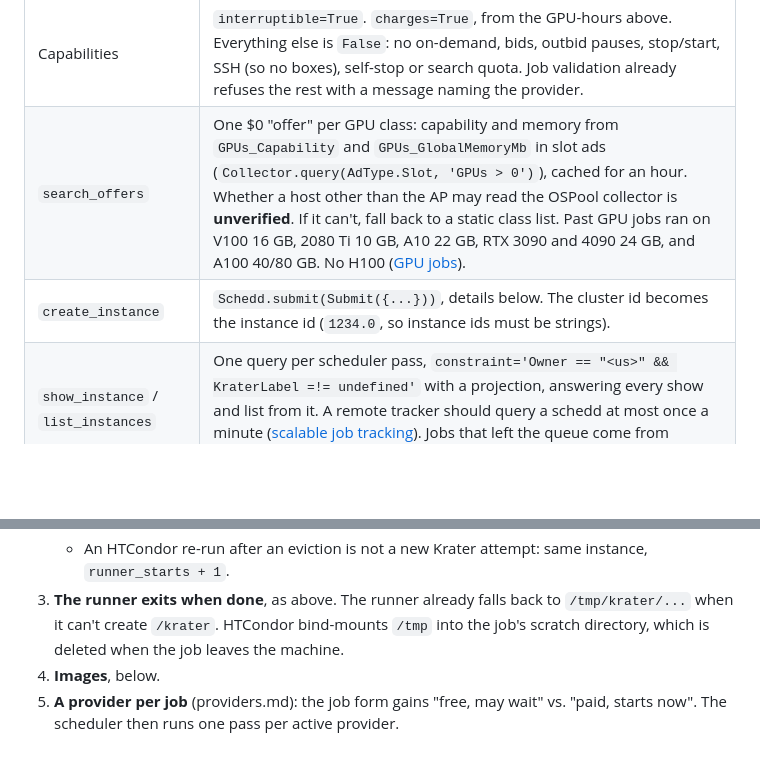
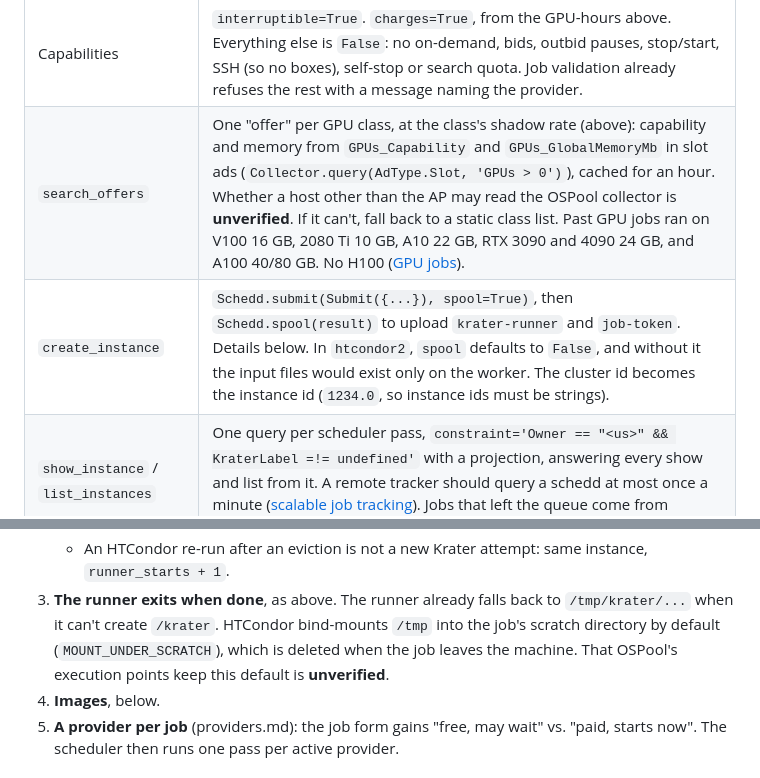
Before and after one commit to Adambomb210/Krater, a Markdown page: docs/compute/ospool.md, 2 parts joined by grey strips. Rendered like a GitHub page; blank space fills up the shorter version.

```diff
--- a/docs/compute/ospool.md
+++ b/docs/compute/ospool.md
@@ -97,8 +102,8 @@ The bindings are Linux wheels only (glibc 2.28+, x86-64 and aarch64), from [PyPI
 | Krater | OSPool |
 | --- | --- |
 | Capabilities | `interruptible=True`. `charges=True`, from the GPU-hours above. Everything else is `False`: no on-demand, bids, outbid pauses, stop/start, SSH (so no boxes), self-stop or search quota. Job validation already refuses the rest with a message naming the provider. |
-| `search_offers` | One $0 "offer" per GPU class: capability and memory from `GPUs_Capability` and `GPUs_GlobalMemoryMb` in slot ads (`Collector.query(AdType.Slot, 'GPUs > 0')`), cached for an hour. Whether a host other than the AP may read the OSPool collector is **unverified**. If it can't, fall back to a static class list. Past GPU jobs ran on V100 16 GB, 2080 Ti 10 GB, A10 22 GB, RTX 3090 and 4090 24 GB, and A100 40/80 GB. No H100 ([GPU jobs](https://osg-htc.org/osg-portal-documentation/htc_workloads/specific_resource/gpu-jobs/)). |
-| `create_instance` | `Schedd.submit(Submit({...}))`, details below. The cluster id becomes the instance id (`1234.0`, so instance ids must be strings). |
+| `search_offers` | One "offer" per GPU class, at the class's shadow rate (above): capability and memory from `GPUs_Capability` and `GPUs_GlobalMemoryMb` in slot ads (`Collector.query(AdType.Slot, 'GPUs > 0')`), cached for an hour. Whether a host other than the AP may read the OSPool collector is **unverified**. If it can't, fall back to a static class list. Past GPU jobs ran on V100 16 GB, 2080 Ti 10 GB, A10 22 GB, RTX 3090 and 4090 24 GB, and A100 40/80 GB. No H100 ([GPU jobs](https://osg-htc.org/osg-portal-documentation/htc_workloads/specific_resource/gpu-jobs/)). |
+| `create_instance` | `Schedd.submit(Submit({...}), spool=True)`, then `Schedd.spool(result)` to upload `krater-runner` and `job-token`. Details below. In `htcondor2`, `spool` defaults to `False`, and without it the input files would exist only on the worker. The cluster id becomes the instance id (`1234.0`, so instance ids must be strings). |
 | `show_instance` / `list_instances` | One query per scheduler pass, `constraint='Owner == "<us>" && KraterLabel =!= undefined'` with a projection, answering every show and list from it. A remote tracker should query a schedd at most once a minute ([scalable job tracking](https://htcondor.readthedocs.io/en/24.x/apis/python-bindings/tutorials/Scalable-Job-Tracking.html)). Jobs that left the queue come from `history(since=...)`. |
 | `destroy_instance` | `act(JobAction.Remove, "1234.0")`. Then confirm on later passes that the job left the queue. `act`'s return value is undocumented. |
 | Interruption | HTCondor re-runs an evicted job by itself, on another slot. Detect it from `NumJobStarts` rising, or from `LastVacateTime` and `VacateReasonCode` (1011 preempted, 1013 shut down, 1014 drained). The runner's next `/start` already counts as a resume (`runner_starts > 1`) and restores the last checkpoint from Krater's storage. |
@@ -180,8 +186,8 @@ which covers string instance ids, a neutral instance phase, launch split per pro
      next attempt.
    - An HTCondor re-run after an eviction is not a new Krater attempt: same instance, `runner_starts + 1`.
 3. **The runner exits when done**, as above. The runner already falls back to `/tmp/krater/...` when it can't create
-   `/krater`. HTCondor bind-mounts `/tmp` into the job's scratch directory, which is deleted when the job leaves the
-   machine.
+   `/krater`. HTCondor bind-mounts `/tmp` into the job's scratch directory by default (`MOUNT_UNDER_SCRATCH`), which is
+   deleted when the job leaves the machine. That OSPool's execution points keep this default is **unverified**.
 4. **Images**, below.
 5. **A provider per job** (providers.md): the job form gains "free, may wait" vs. "paid, starts now". The scheduler then
    runs one pass per active provider.
```
Also changed, not shown: other parts of docs/compute/ospool.md (+36 -12 lines).
